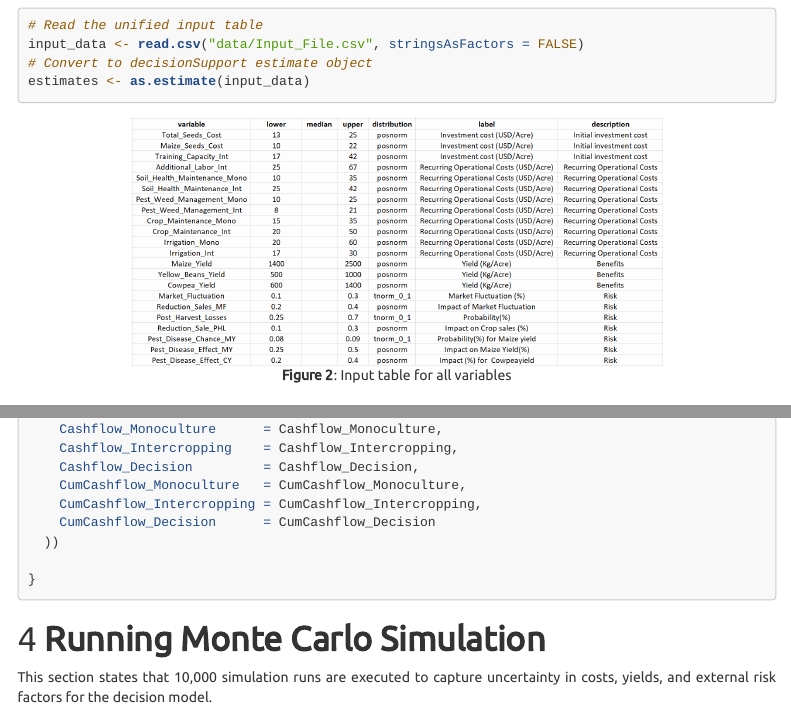
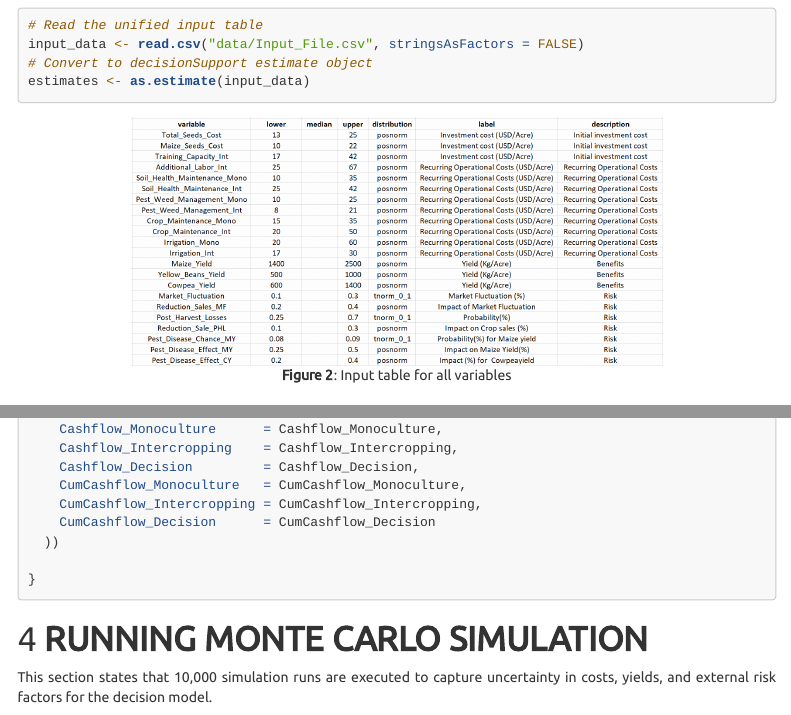
Before and after one commit to abasalambd/Decision-Analysis-and-Forecasting-in-Agriculture, an R Markdown document (Intercropping Intervention.Rmd): the page in a window 1100 px wide, from 1500 px down, and a second part further down, joined at a grey line. Rendered offline with R 4.5, knitr and Pandoc, with nearby package versions; the code chunks are not run, so their results and figures are left out; menus at the side of the page are left out; long lines of code are wrapped.

Commit message:
Final Work here for our project "Evaluating the decision of Intercropping in a Monoculture farm through Decision analysis"

````diff
--- a/Intercropping Intervention.Rmd
+++ b/Intercropping Intervention.Rmd
@@ -284,7 +284,7 @@ model_function <- function() {
 }
 ```
 
-# **Running Monte Carlo Simulation**
+# **RUNNING MONTE CARLO SIMULATION**
 
 This section states that 10,000 simulation runs are executed to capture uncertainty in costs, yields, and external risk factors for the decision model.
 
````
Also changed, not shown: Intercropping-Intervention.html.
